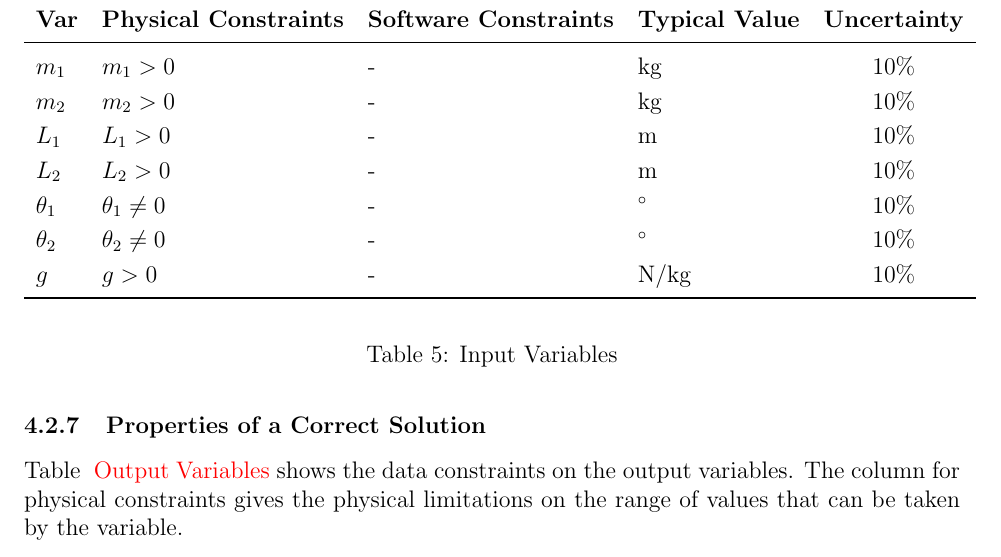
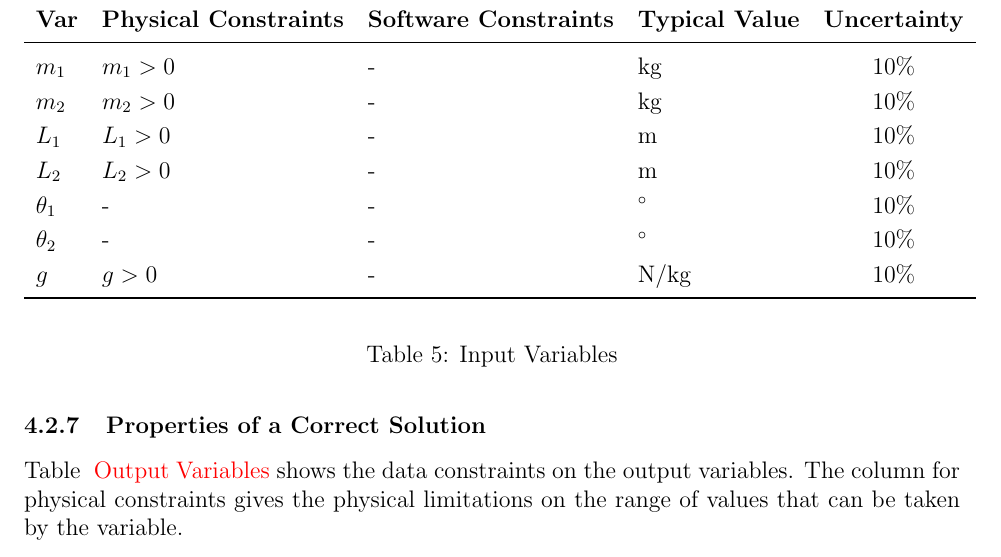
Before and after one commit to Zhang-Zhi-ZZ/CAS741Project, a LaTeX document (Double Pendulum/docs/SRS/SRS.tex): part of page 22 of 27, cut so that both start at the same text. Compiled offline with pdfLaTeX.

Commit message:
updated input data constraints

```diff
--- a/Double Pendulum/docs/SRS/SRS.tex
+++ b/Double Pendulum/docs/SRS/SRS.tex
@@ -912,9 +912,9 @@ is intended to provide a feel for a common scenario.
   \\
   $L_2$ & $L_2 > 0$ & - & \si[per-mode=symbol] {\metre} & 10\%
   \\
-  $\theta_1$ & $\theta_1 \neq 0$ & - & \si[per-mode=symbol] {\degree} & 10\%
+  $\theta_1$ & - & - & \si[per-mode=symbol] {\degree} & 10\%
   \\
-  $\theta_2$ & $\theta_2 \neq 0$ & - & \si[per-mode=symbol] {\degree} & 10\%
+  $\theta_2$ & - & - & \si[per-mode=symbol] {\degree} & 10\%
   \\
   $g$ & $g > 0$ & - & \si[per-mode=symbol] {\newton\per\kilogram} & 10\%
   \\
```
Also changed, not shown: Double Pendulum/docs/SRS/SRS.pdf.
